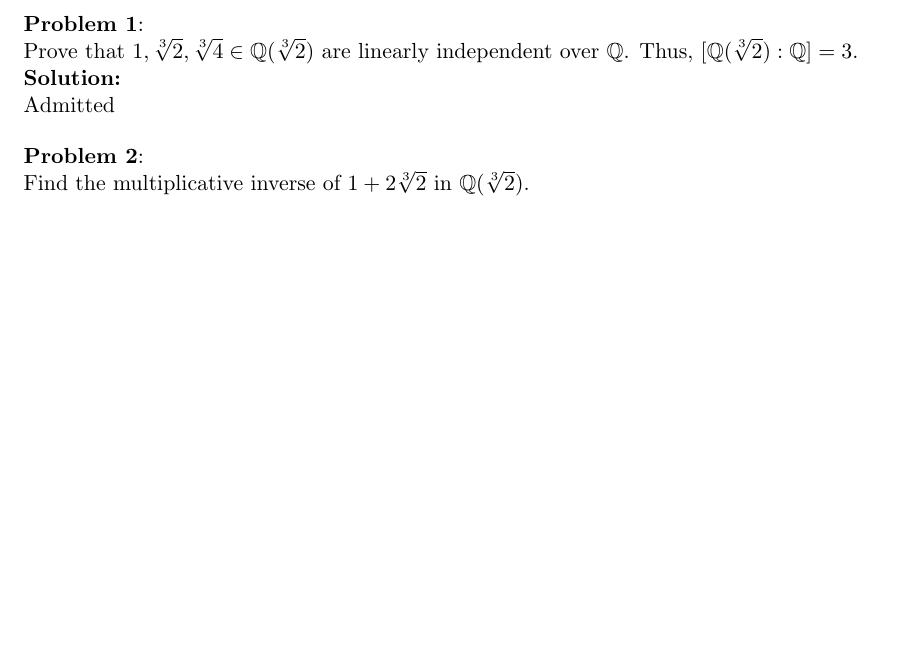
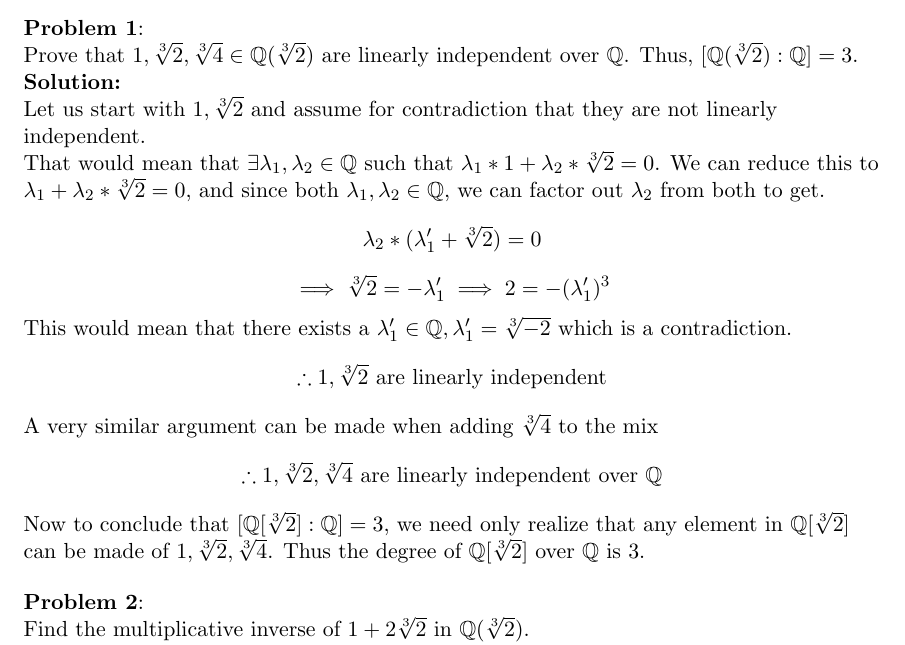
Before and after one commit to Durbatuluk1701/Math791HomeworkColab, a LaTeX problem sheet (hw21/HW21.tex): part of the page before the commit and part of page 1 of 2 after it, cut so that both start at the same text, the shorter picture padded with empty space. Compiled offline with pdfLaTeX.

Commit message:
Hw21, problem 1

```diff
--- a/hw21/HW21.tex
+++ b/hw21/HW21.tex
@@ -47,7 +47,21 @@
   are linearly independent over $\mathbb{Q}$.
   Thus, $[\mathbb{Q}(\sqrt[3]{2}) : \mathbb{Q}] = 3$. \\
 }{\\
-  Admitted
+  Let us start with $1, \sqrt[3]{2}$ and assume for contradiction that they are not linearly independent.
+
+  That would mean that $\exists \lambda_1, \lambda_2 \in \mathbb{Q}$ such that $\lambda_1 * 1 + \lambda_2 * \sqrt[3]{2} = 0$.
+  We can reduce this to $\lambda_1 + \lambda_2 * \sqrt[3]{2} = 0$, and since both $\lambda_1, \lambda_2 \in \mathbb{Q}$, we can factor out $\lambda_2$ from both to get.
+  $$\lambda_2 * (\lambda_1' + \sqrt[3]{2}) = 0$$
+  $$\implies \sqrt[3]{2} = - \lambda_1' \implies 2 = - (\lambda_1')^3$$
+  This would mean that there exists a $\lambda_1' \in \mathbb{Q}, \lambda_1' = \sqrt[3]{-2}$
+  which is a contradiction.
+  $$\therefore 1, \sqrt[3]{2} \text{ are linearly independent}$$
+  A very similar argument can be made when adding $\sqrt[3]{4}$ to the mix
+  $$\therefore 1, \sqrt[3]{2}, \sqrt[3]{4} \text{ are linearly independent over $\mathbb{Q}$}$$
+
+  Now to conclude that $[\mathbb{Q}[\sqrt[3]{2}] : \mathbb{Q}] = 3$, we need only realize that
+  any element in $\mathbb{Q}[\sqrt[3]{2}]$ can be made of $1, \sqrt[3]{2}, \sqrt[3]{4}$.
+  Thus the degree of $\mathbb{Q}[\sqrt[3]{2}]$ over $\mathbb{Q}$ is $3$.
 }
 
 \prob{2}{
```
Also changed, not shown: hw21/HW21.pdf.
